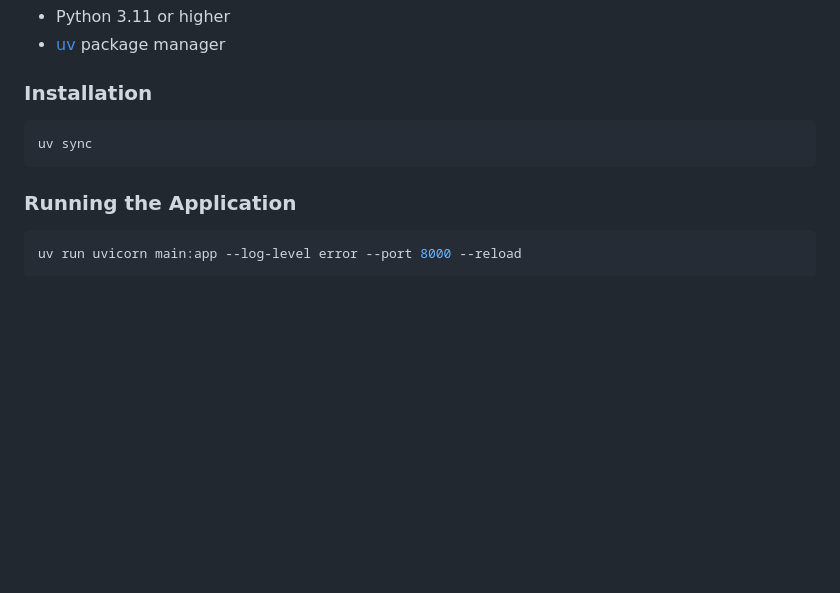
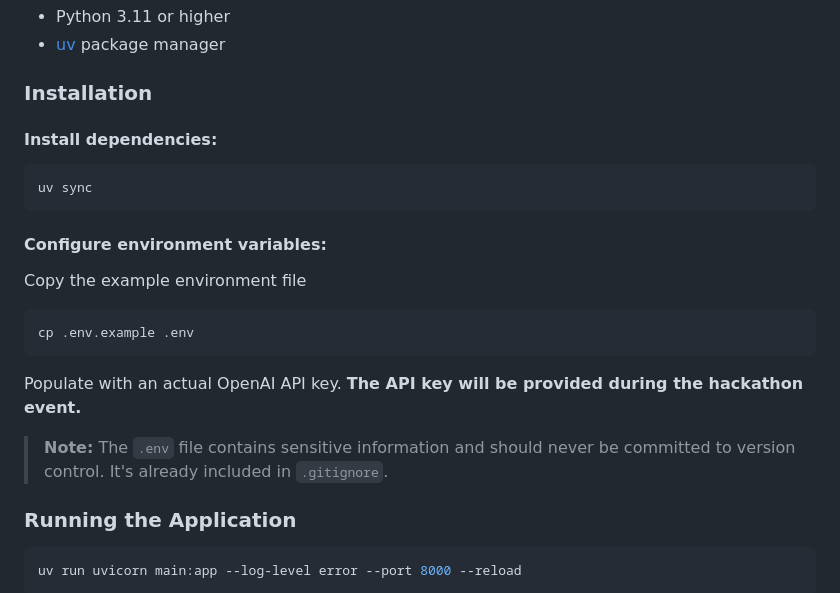
Before and after one commit to codebeez/ai-receptionist-hackathon, a Markdown page: README.md, the part around the change. Rendered like a GitHub page; blank space fills up the shorter version.

Commit message:
fix: add env setup instructions in readme
Signed-off-by: vasil stoyanov <vasil@deepdesk.com>

````diff
--- a/README.md
+++ b/README.md
@@ -23,9 +23,23 @@ All your code will go in the **`receptionist/`** folder. The hotel API and front
 
 ### Installation
 
+#### Install dependencies:
+
 ```bash
 uv sync
 ```
+
+#### Configure environment variables:
+
+Copy the example environment file
+
+```bash
+cp .env.example .env
+```
+
+Populate with an actual OpenAI API key. **The API key will be provided during the hackathon event.**
+
+> **Note:** The `.env` file contains sensitive information and should never be committed to version control. It's already included in `.gitignore`.
 
 ### Running the Application
 
````
